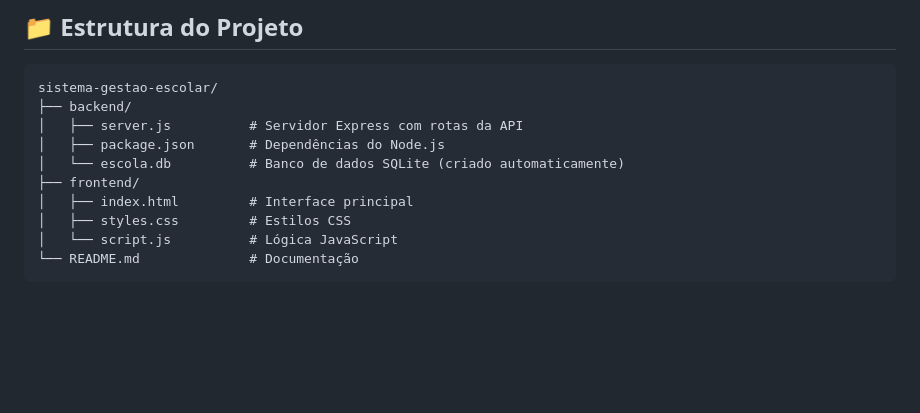
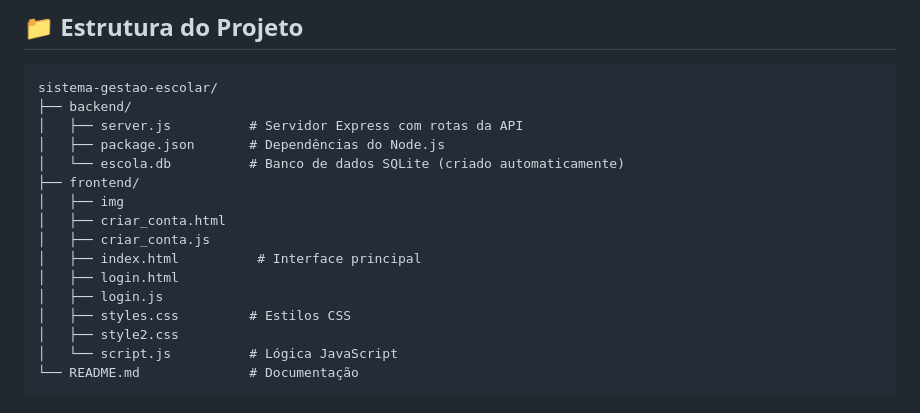
Before and after one commit to Lucas-Quandt/sistema_gestao_escolar, a Markdown page: README.md, the part around the change. GitHub-like rendering; blank space fills up the shorter version.

````diff
--- a/README.md
+++ b/README.md
@@ -83,8 +83,14 @@ sistema-gestao-escolar/
 │   ├── package.json       # Dependências do Node.js
 │   └── escola.db          # Banco de dados SQLite (criado automaticamente)
 ├── frontend/
-│   ├── index.html         # Interface principal
+│   ├── img
+│   ├── criar_conta.html
+│   ├── criar_conta.js
+│   ├── index.html          # Interface principal
+│   ├── login.html
+│   ├── login.js
 │   ├── styles.css         # Estilos CSS
+│   ├── style2.css
 │   └── script.js          # Lógica JavaScript
 └── README.md              # Documentação
 ```
````
